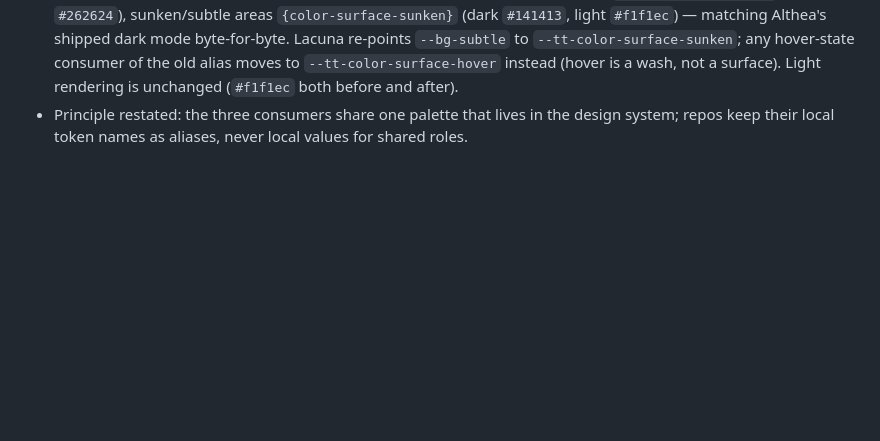
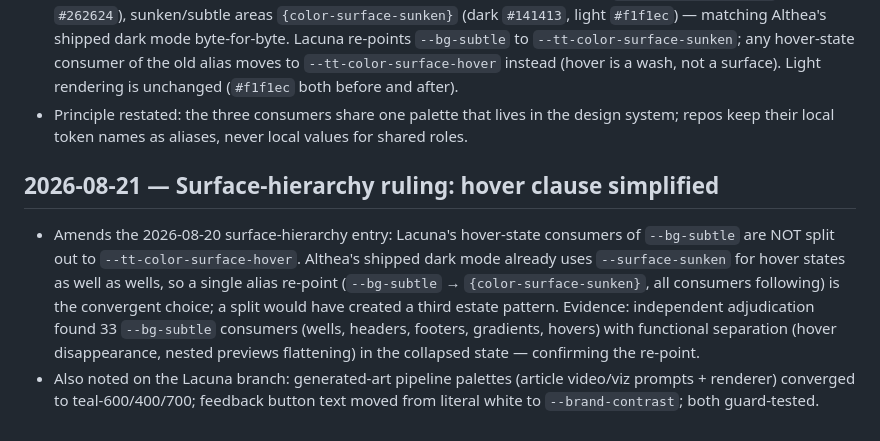
Before and after one commit to tiptreesystems/design-system, a Markdown page: docs/DECISION_LEDGER.md, the part around the change. Drawn GitHub-style; blank space fills up the shorter version.

Commit message:
docs(ledger): surface-hierarchy hover clause simplified; pipeline palette convergence noted

```diff
--- a/docs/DECISION_LEDGER.md
+++ b/docs/DECISION_LEDGER.md
@@ -530,3 +530,18 @@ Append-only record of scope decisions, pinned integration inputs, and acceptance
 - Principle restated: the three consumers share one palette that lives in the
   design system; repos keep their local token names as aliases, never local values
   for shared roles.
+
+## 2026-08-21 — Surface-hierarchy ruling: hover clause simplified
+
+- Amends the 2026-08-20 surface-hierarchy entry: Lacuna's hover-state consumers
+  of `--bg-subtle` are NOT split out to `--tt-color-surface-hover`. Althea's
+  shipped dark mode already uses `--surface-sunken` for hover states as well as
+  wells, so a single alias re-point (`--bg-subtle` → `{color-surface-sunken}`,
+  all consumers following) is the convergent choice; a split would have created
+  a third estate pattern. Evidence: independent adjudication found 33 `--bg-subtle`
+  consumers (wells, headers, footers, gradients, hovers) with functional
+  separation (hover disappearance, nested previews flattening) in the collapsed
+  state — confirming the re-point.
+- Also noted on the Lacuna branch: generated-art pipeline palettes (article
+  video/viz prompts + renderer) converged to teal-600/400/700; feedback button
+  text moved from literal white to `--brand-contrast`; both guard-tested.
```
